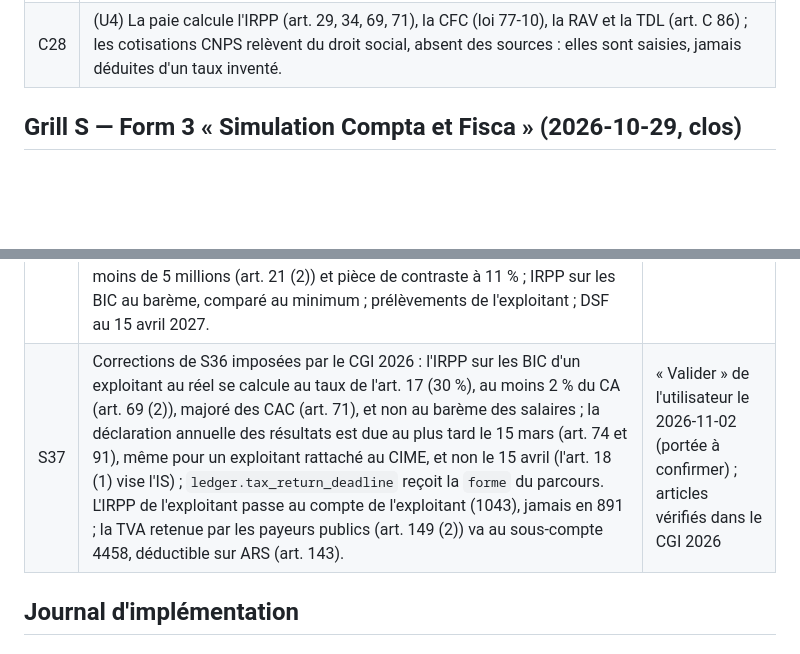
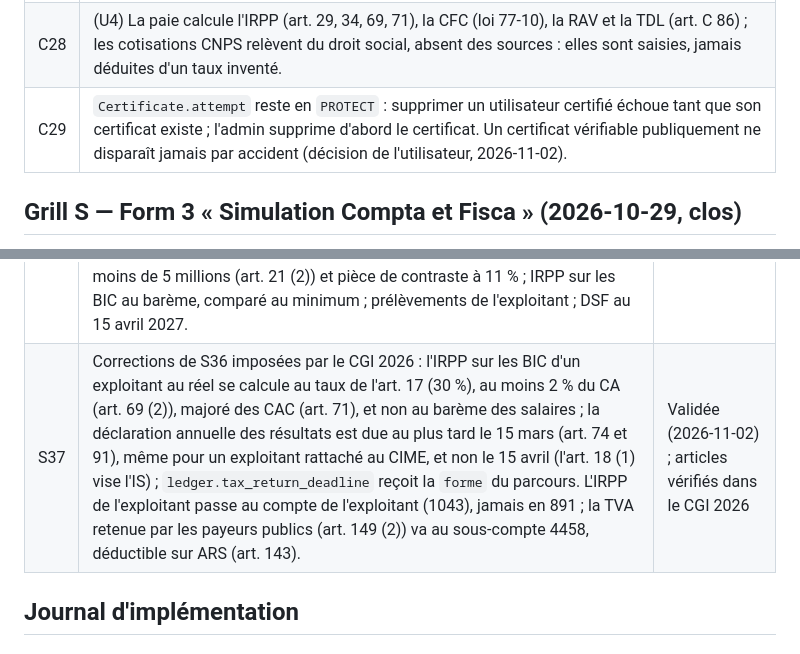
Before and after one commit to fokouarnaud/c-fiscalite-syscohada, a Markdown page: AGENTS.md, 2 parts joined by grey strips. Rendered like a GitHub page; blank space fills up the shorter version.

Commit message:
docs: validate S37 and record C29 (certificates protect their attempt)
Co-Authored-By: Claude Opus 5.5 <noreply@anthropic.com>

```diff
--- a/AGENTS.md
+++ b/AGENTS.md
@@ -665,6 +665,7 @@ Questions ouvertes de la simulation, à trancher dans `docs/form3-conception.md`
 | C26 | (US-25) La référence juridique est portée par la formation (`Formation.legal_reference`), pas par chaque section. |
 | C27 | (U2) Balises remplacées après bleach, dans l'ordre param → cgi → syscohada → guide → calc ; une clé ou un compte inconnu devient un `<mark>` signalé, jamais le texte brut. |
 | C28 | (U4) La paie calcule l'IRPP (art. 29, 34, 69, 71), la CFC (loi 77-10), la RAV et la TDL (art. C 86) ; les cotisations CNPS relèvent du droit social, absent des sources : elles sont saisies, jamais déduites d'un taux inventé. |
+| C29 | `Certificate.attempt` reste en `PROTECT` : supprimer un utilisateur certifié échoue tant que son certificat existe ; l'admin supprime d'abord le certificat. Un certificat vérifiable publiquement ne disparaît jamais par accident (décision de l'utilisateur, 2026-11-02). |
 
 ## Grill S — Form 3 « Simulation Compta et Fisca » (2026-10-29, clos)
 
@@ -741,7 +742,7 @@ Ce sont des corrections imposées par le CGI et des choix par défaut, validés
 | S34 | Récit pédagogique : chaque mois est raconté scène par scène (personnages récurrents ; ce qui se passe, la règle et sa source, pourquoi ce choix plutôt qu'un autre, ce que ça change, renvoi au module du cours), suivi d'un bilan ; règles dans `docs/form3-conception.md`, section 5. Pilote : janvier de B3, à valider avant d'étendre à B3, puis de reprendre A et E. | Demande et choix de l'utilisateur (2026-11-01) |
 | S35 | Profil de C : Tech Clim Bonamoussadi SARL, Douala, capital de 2 000 000 FCFA (fonctionnaire associé à 80 %, tiers à 20 %, statuts notariés), gérance confiée à un tiers non fonctionnaire salarié ; réel, CIME (CA visé environ 120 millions) ; vente d'appareils (7011) et pose de climatiseurs (706) ; vacations du fonctionnaire en honoraires (632), sans retenue de l'art. 92 bis (la SARL n'est pas sur la liste), expliquée en contraste ; inventaire CMUP, provision pour garantie (192, déductible : CGI art. 7 E) ; IS au taux réduit comparé au minimum ; assemblée de juin 2027 (AUSCGIE art. 346 et 348) : réserve légale, dividendes, IRCM de 15 % + CAC (CGI art. 70). | Validée (2026-11-02) |
 | S36 | Profil de D : Ets Tchinda Froid, établissement individuel de Jean-Claude Tchinda, technicien frigoriste, à Yaoundé-Biyem-Assi ; réel, CIME (CA visé environ 65 millions, au-dessus du seuil de 50 millions de l'IGS, art. C 39) ; un aide-technicien salarié et une camionnette ; entretien et dépannage (706) pour des clients publics et privés ; TVA à l'encaissement (art. 134 (1) b, compte d'attente 471, S24) ; retenue de 5,5 % sur les factures publiques de moins de 5 millions (art. 21 (2)) et pièce de contraste à 11 % ; IRPP sur les BIC au barème, comparé au minimum ; prélèvements de l'exploitant ; DSF au 15 avril 2027. | Validée (2026-11-02) |
-| S37 | Corrections de S36 imposées par le CGI 2026 : l'IRPP sur les BIC d'un exploitant au réel se calcule au taux de l'art. 17 (30 %), au moins 2 % du CA (art. 69 (2)), majoré des CAC (art. 71), et non au barème des salaires ; la déclaration annuelle des résultats est due au plus tard le 15 mars (art. 74 et 91), même pour un exploitant rattaché au CIME, et non le 15 avril (l'art. 18 (1) vise l'IS) ; `ledger.tax_return_deadline` reçoit la `forme` du parcours. L'IRPP de l'exploitant passe au compte de l'exploitant (1043), jamais en 891 ; la TVA retenue par les payeurs publics (art. 149 (2)) va au sous-compte 4458, déductible sur ARS (art. 143). | « Valider » de l'utilisateur le 2026-11-02 (portée à confirmer) ; articles vérifiés dans le CGI 2026 |
+| S37 | Corrections de S36 imposées par le CGI 2026 : l'IRPP sur les BIC d'un exploitant au réel se calcule au taux de l'art. 17 (30 %), au moins 2 % du CA (art. 69 (2)), majoré des CAC (art. 71), et non au barème des salaires ; la déclaration annuelle des résultats est due au plus tard le 15 mars (art. 74 et 91), même pour un exploitant rattaché au CIME, et non le 15 avril (l'art. 18 (1) vise l'IS) ; `ledger.tax_return_deadline` reçoit la `forme` du parcours. L'IRPP de l'exploitant passe au compte de l'exploitant (1043), jamais en 891 ; la TVA retenue par les payeurs publics (art. 149 (2)) va au sous-compte 4458, déductible sur ARS (art. 143). | Validée (2026-11-02) ; articles vérifiés dans le CGI 2026 |
 
 ## Journal d'implémentation
 
```
Also changed, not shown: other parts of AGENTS.md (+1 -1 lines), CLAUDE.md (+3 -2 lines).
